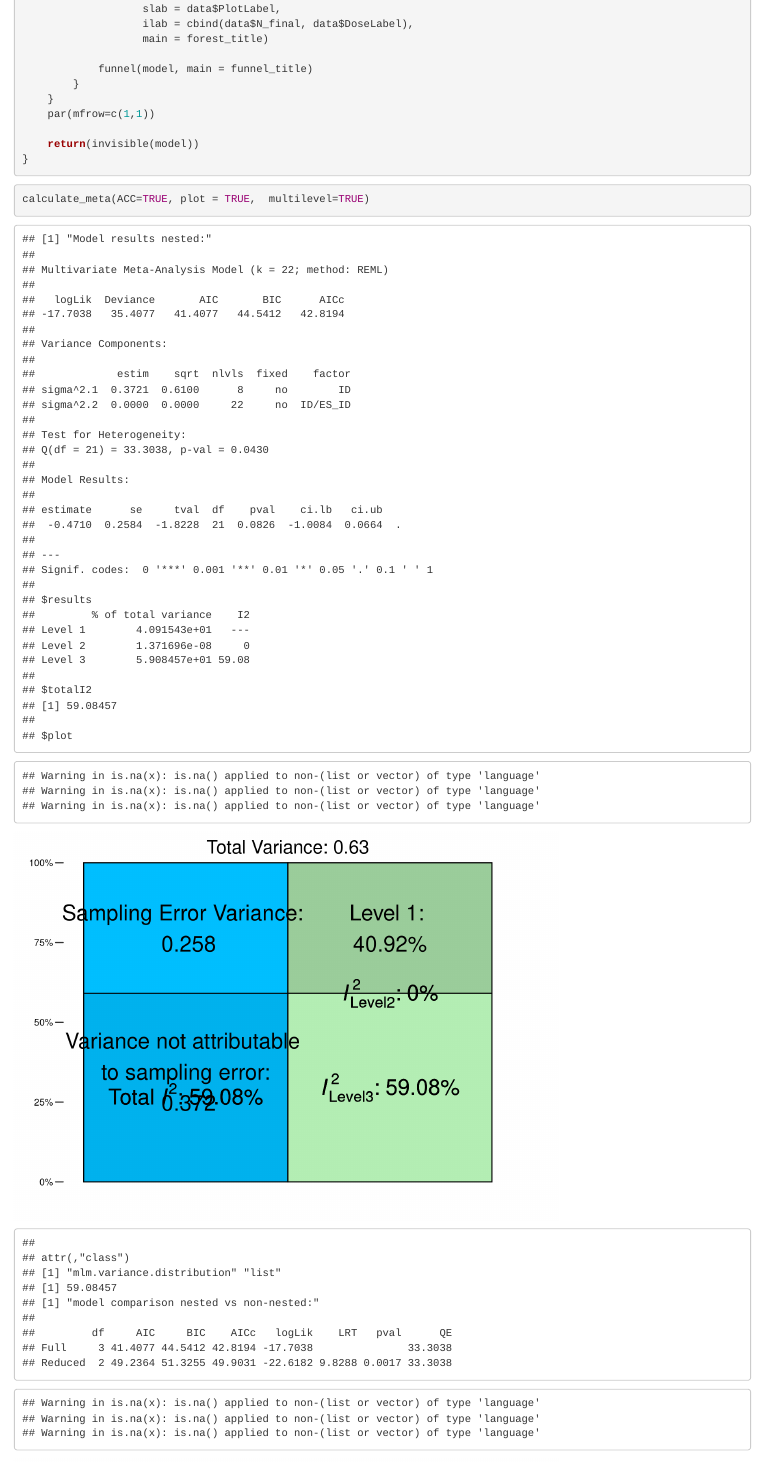
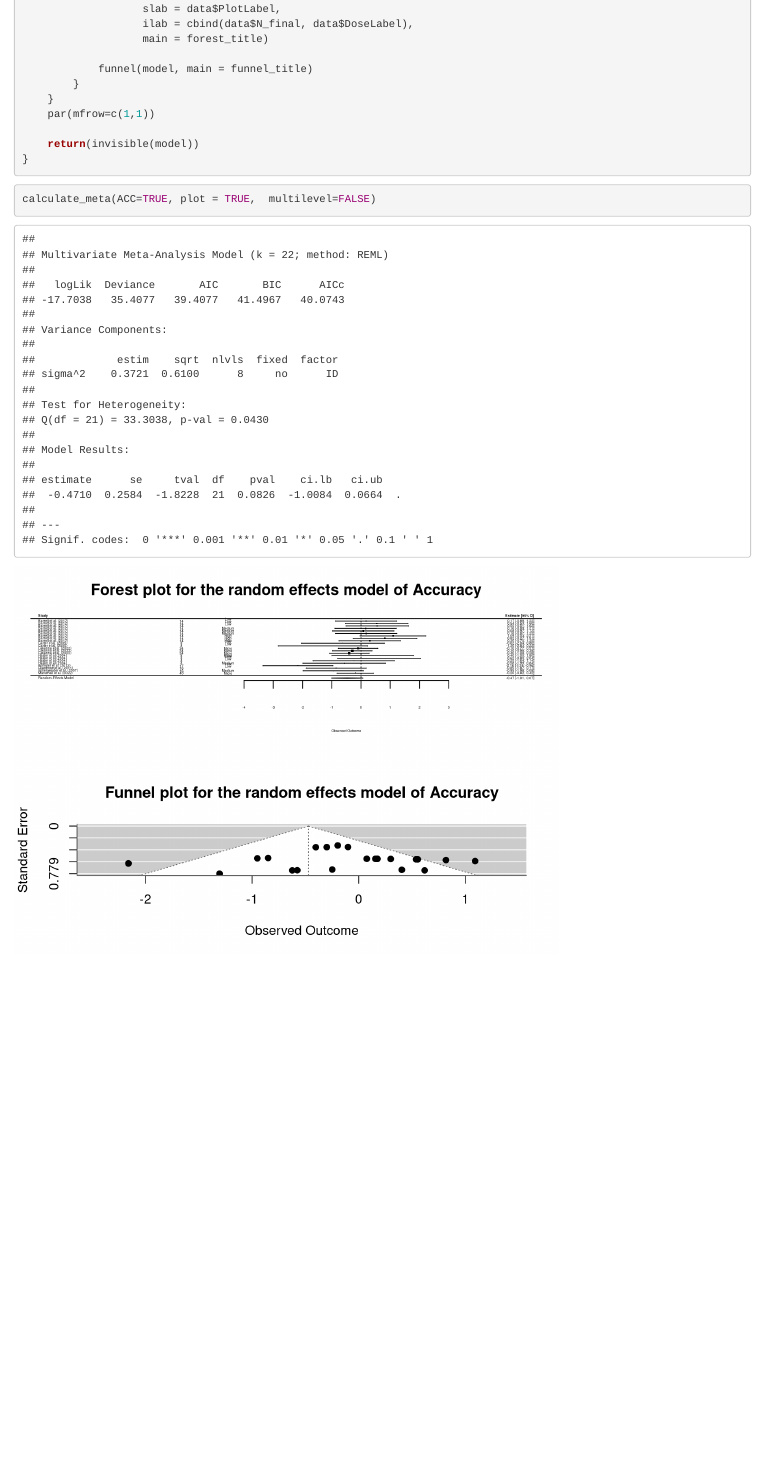
Before and after one commit to Parssayousefi/MetaAnalysis-Psilo-Cognition, an R Markdown document (Code/Main_Analysis.Rmd): the page in a window 1100 px wide, from 6670 px down. Rendered offline with R 4.5, knitr and Pandoc, with nearby package versions; some code elsewhere in the file could not run offline.

Commit message:
Update Main_Analysis.Rmd

````diff
--- a/Code/Main_Analysis.Rmd
+++ b/Code/Main_Analysis.Rmd
@@ -384,7 +384,7 @@ calculate_meta <- function(RT=FALSE, ACC=FALSE, plot=FALSE, multilevel=TRUE) {
 
 ```{r}
 
-calculate_meta(ACC=TRUE, plot = TRUE,  multilevel=TRUE)
+calculate_meta(ACC=TRUE, plot = TRUE,  multilevel=FALSE)
 ```
 
 ```{r Extreme cases}
````
